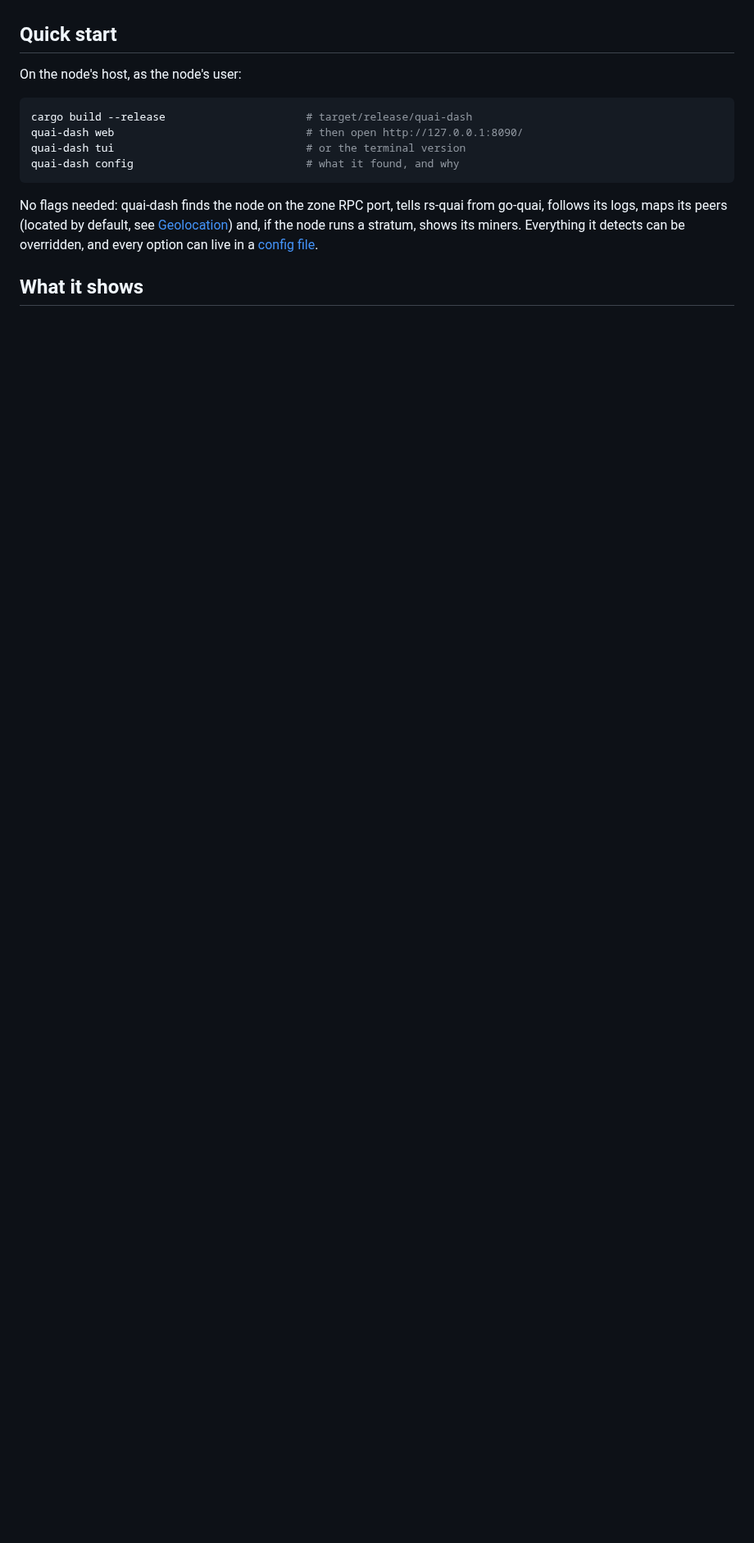
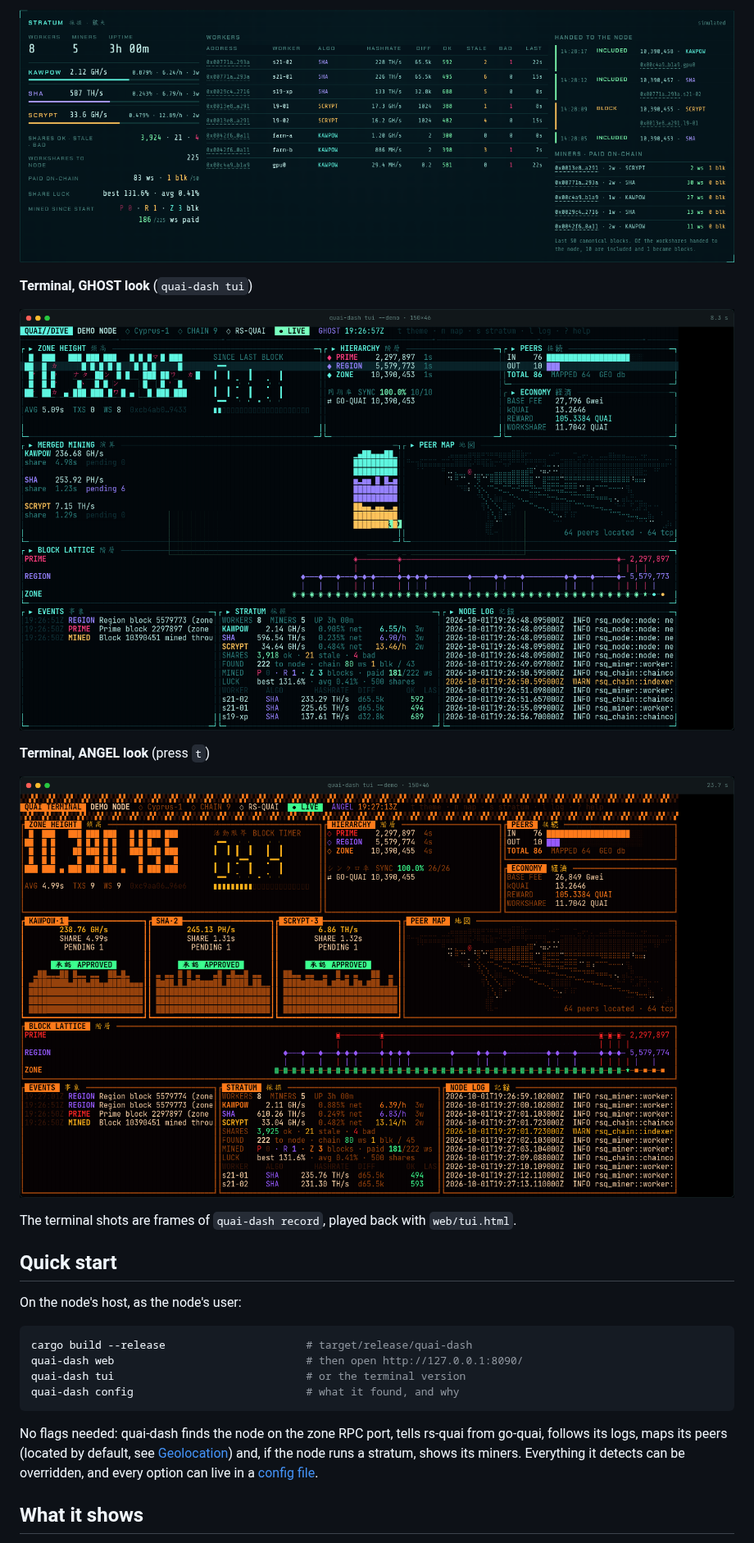
Before and after one commit to mpoletiek/quai-node-dashboard, a Markdown page: README.md, the part around one of its changes. Shown at 82% size. Drawn GitHub-style; pictures changed too: docs/screenshots/tui-angel.png (added), docs/screenshots/tui-ghost.png (added), docs/screenshots/web-mining.png (added); blank space fills up the shorter version.

```diff
--- a/README.md
+++ b/README.md
@@ -12,3 +27,15 @@ when the node runs a stratum, its stratum API (for the mining view).
+![Web dashboard stratum panel: workers table, shares handed to the node and miners paid on chain](docs/screenshots/web-mining.png)
+
+**Terminal, GHOST look** (`quai-dash tui`)
+
+![Terminal dashboard, GHOST look: zone height, hierarchy, peers, merged mining, peer map, block lattice, events, stratum and node log](docs/screenshots/tui-ghost.png)
+
+**Terminal, ANGEL look** (press `t`)
+
+![Terminal dashboard, ANGEL look: block timer, proof-of-work vote, peer map, block lattice, stratum and node log](docs/screenshots/tui-angel.png)
+
+The terminal shots are frames of `quai-dash record`, played back with
+`web/tui.html`.
 
 ## Quick start
 
```
Also changed, not shown: other parts of README.md (+15 -0 lines), docs/screenshots/web-angel.png (added), docs/screenshots/web-ghost.png (added), 1 other file.
